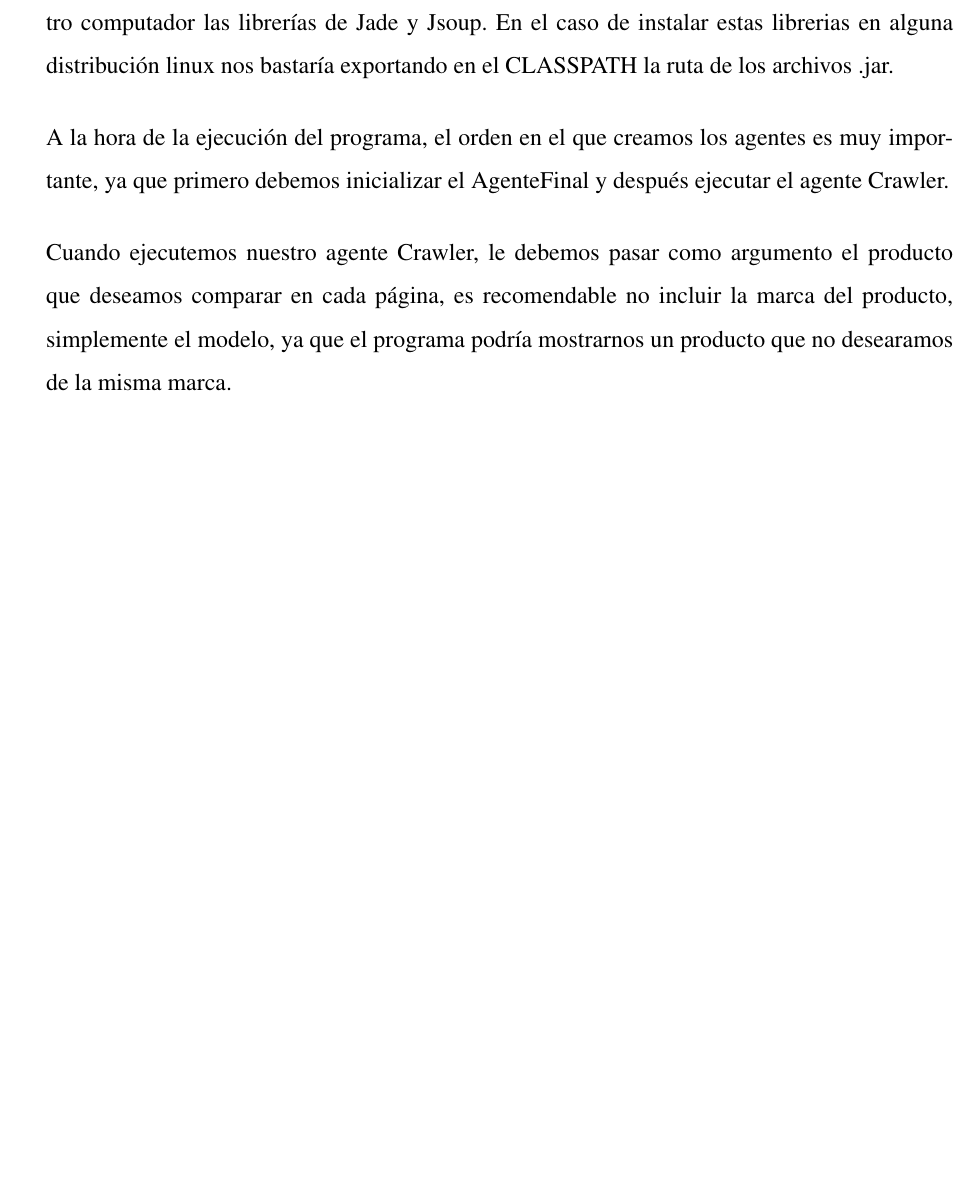
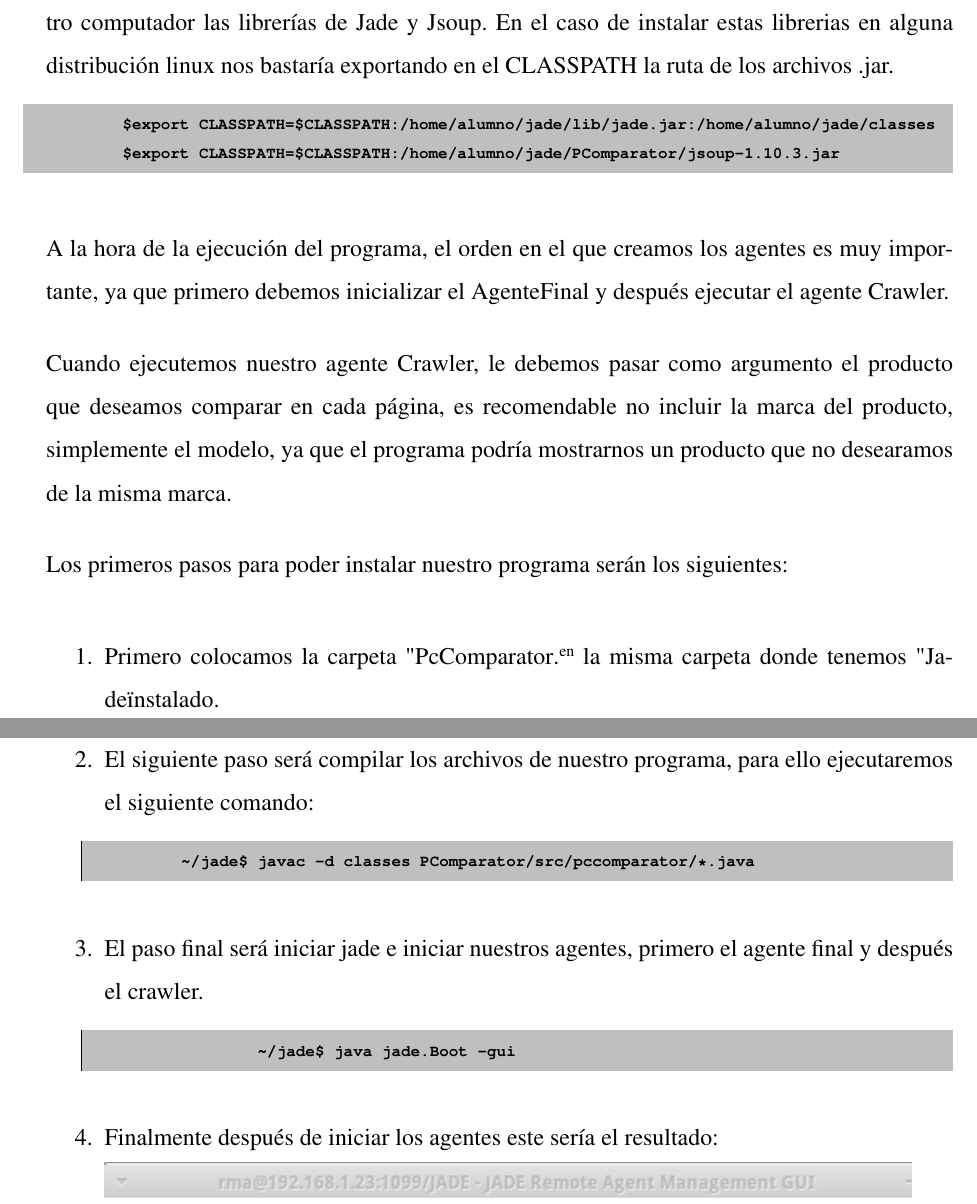
Before and after one commit to CarlosCordoba96/Sistemas-Multiagente-trabajo, a LaTeX document (PComparator/Documentacion/Entrega2.tex): part of page 5 of 5 before the commit and two parts of pages 5 and 6 of 6 after it, the two joined at a grey line, cut so that both start at the same text, the shorter picture padded with empty space. Compiled offline with pdfLaTeX.

Commit message:
Trabajo finalizado

```diff
--- a/PComparator/Documentacion/Entrega2.tex
+++ b/PComparator/Documentacion/Entrega2.tex
@@ -4,6 +4,8 @@
 \usepackage{formular}
 \usepackage{listings}
 \usepackage[pdftex]{graphicx}
+\usepackage{caption}
+\usepackage{subcaption}
 
 %\showhelp  % comenta o borra para eliminar ayudas
 
@@ -116,9 +118,41 @@
 \section{INSTALACIÓN Y EJECUCIÓN}
 Como requisitos para poder ejecutar nuestro programa necesitaremos tener instaladas en nuestro computador las librerías de Jade y Jsoup. En el caso de instalar estas librerias en alguna distribución linux nos bastaría exportando en el CLASSPATH la ruta de los archivos .jar.
 
+\begin{listing}[style=consola, numbers=none]
+	$export CLASSPATH=$CLASSPATH:/home/alumno/jade/lib/jade.jar:/home/alumno/jade/classes
+	$export CLASSPATH=$CLASSPATH:/home/alumno/jade/PComparator/jsoup-1.10.3.jar
+
+
+	\end{listing} %$
+
+
+
 A la hora de la ejecución del programa, el orden en el que creamos los agentes es muy importante, ya que primero debemos inicializar el AgenteFinal y después ejecutar el agente Crawler.
 
 Cuando ejecutemos nuestro agente Crawler, le debemos pasar como argumento el producto que deseamos comparar en cada página, es recomendable no incluir la marca del producto, simplemente el modelo, ya que el programa podría mostrarnos un producto que no desearamos de la misma marca.
+
+Los primeros pasos para poder instalar nuestro programa serán los siguientes:
+\begin{enumerate}
+	\item Primero colocamos la carpeta "PcComparator" en la misma carpeta donde tenemos "Jade" instalado.
+	\item El siguiente paso será compilar los archivos de nuestro programa, para ello ejecutaremos el siguiente comando:
+\begin{listing}[style=consola, numbers=none]
+	~/jade$ javac -d classes PComparator/src/pccomparator/*.java
+	\end{listing} %$
+
+	\item El paso final será iniciar jade e iniciar nuestros agentes, primero el agente final y después el crawler.
+	\begin{listing}[style=consola, numbers=none]
+		~/jade$ java jade.Boot -gui
+		\end{listing} %$
+
+	\item Finalmente después de iniciar los agentes este sería el resultado:
+
+
+\includegraphics{Captura1}
+
+
+\includegraphics{Captura2}
+
+\end{enumerate}
 
 
 \end{document}
```
Also changed, not shown: PComparator/APDescription.txt (+1 -1 lines), PComparator/Documentacion/Entrega2.pdf, PComparator/Documentacion/figures/Captura1.PNG (added), PComparator/Documentacion/figures/Captura2.PNG (added), 4 other files.
